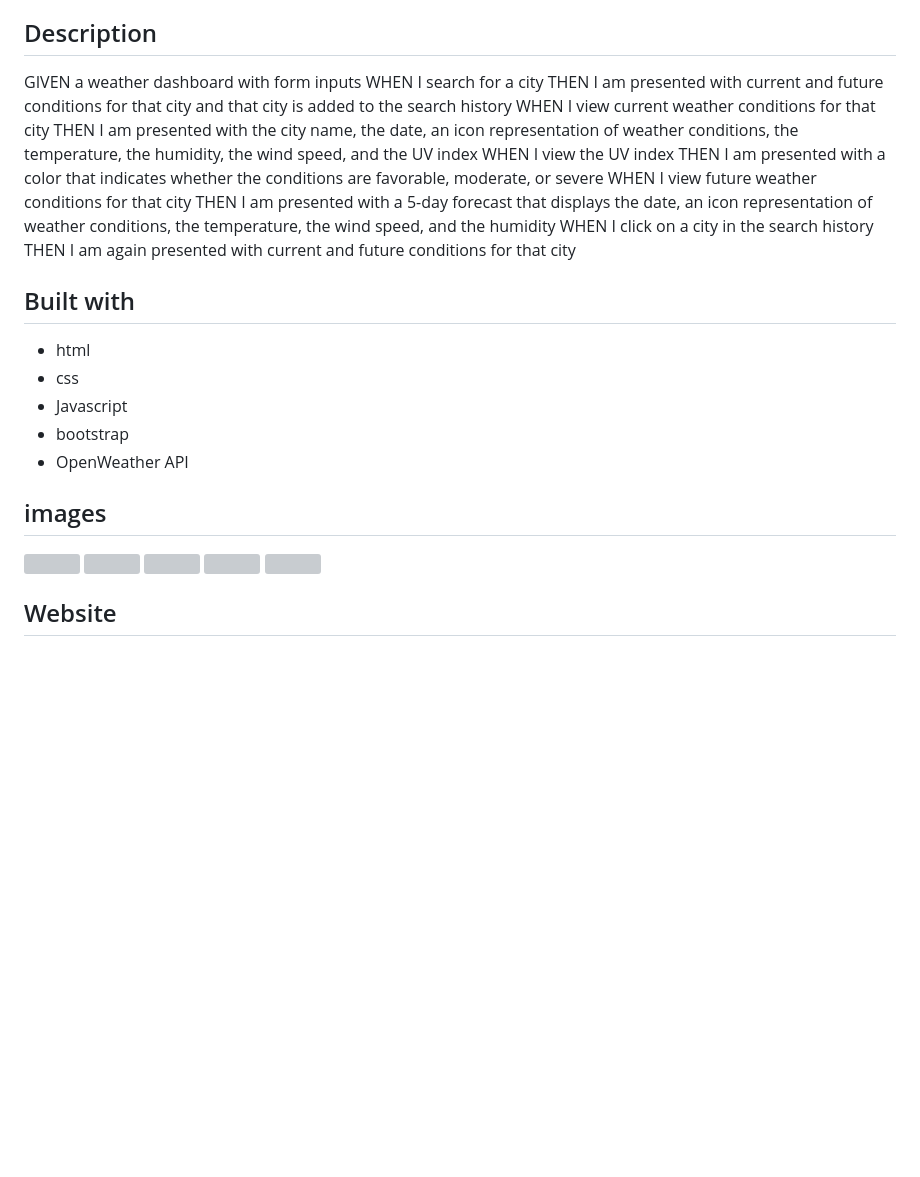
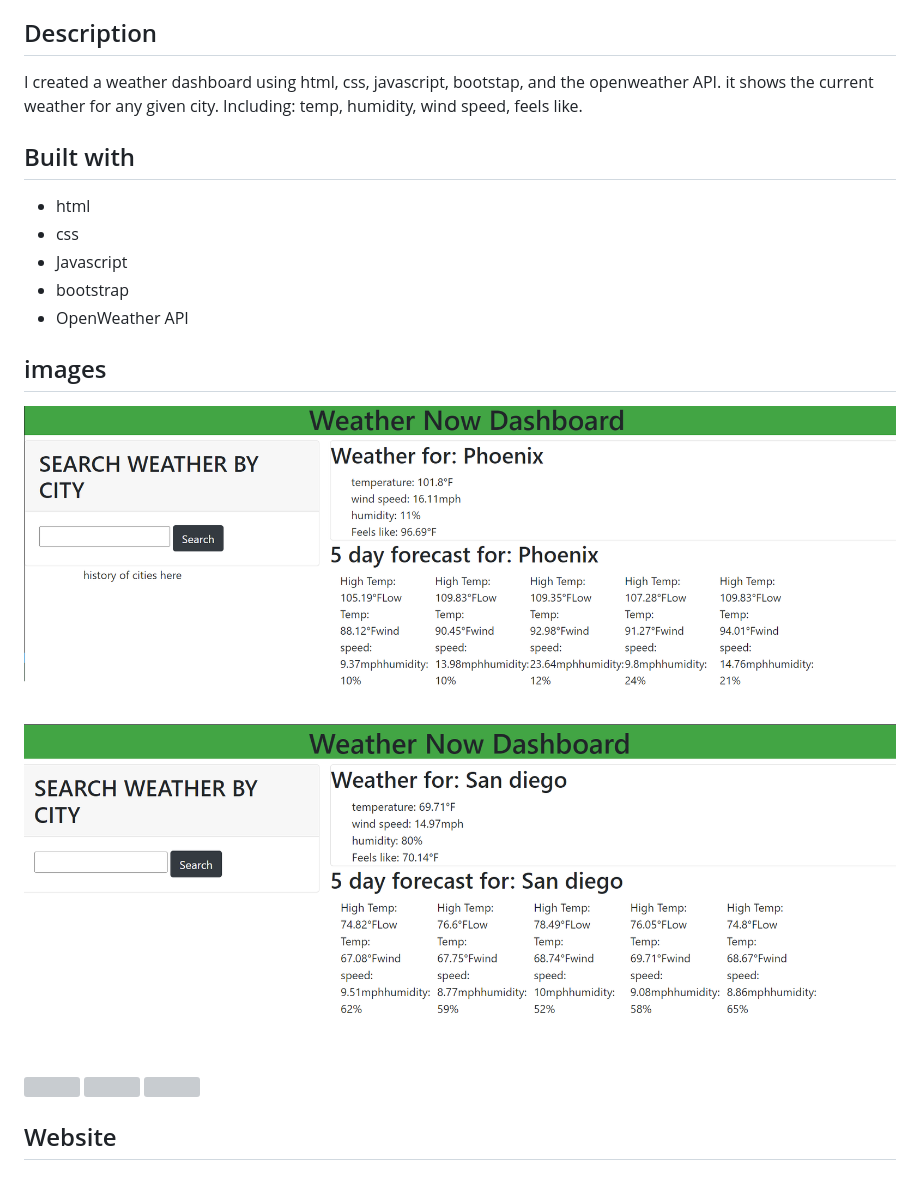
Before and after one commit to ers206/weather-now-dashboard, a Markdown page: README.md, the part around the change. GitHub-like rendering; pictures changed too: assets/images/Screenshot 2022-07-06 210345.png (added), assets/images/Screenshot 2022-07-06 210506.png (added); blank space fills up the shorter version; grey boxes are pictures that could not be loaded.

Commit message:
still have more to do

```diff
--- a/README.md
+++ b/README.md
@@ -6,17 +6,7 @@ To build a weather dashboard using the OpenWeather API that will run in the brow
 
 ## Description
 
-GIVEN a weather dashboard with form inputs
-WHEN I search for a city
-THEN I am presented with current and future conditions for that city and that city is added to the search history
-WHEN I view current weather conditions for that city
-THEN I am presented with the city name, the date, an icon representation of weather conditions, the temperature, the humidity, the wind speed, and the UV index
-WHEN I view the UV index
-THEN I am presented with a color that indicates whether the conditions are favorable, moderate, or severe
-WHEN I view future weather conditions for that city
-THEN I am presented with a 5-day forecast that displays the date, an icon representation of weather conditions, the temperature, the wind speed, and the humidity
-WHEN I click on a city in the search history
-THEN I am again presented with current and future conditions for that city
+I created a weather dashboard using html, css, javascript, bootstap, and the openweather API. it shows the current weather for any given city. Including:  temp, humidity, wind speed, feels like.
 
 
 
@@ -29,8 +19,8 @@ THEN I am again presented with current and future conditions for that city
 
 ## images
 
-![]()
-![]()
+![](./assets/images/Screenshot%202022-07-06%20210345.png)
+![](./assets/images/Screenshot%202022-07-06%20210506.png)
 ![]()
 ![]()
 ![]()
```
Also changed, not shown: assets/images/Screenshot 2022-07-01 131810.png (deleted), 2 other files.
